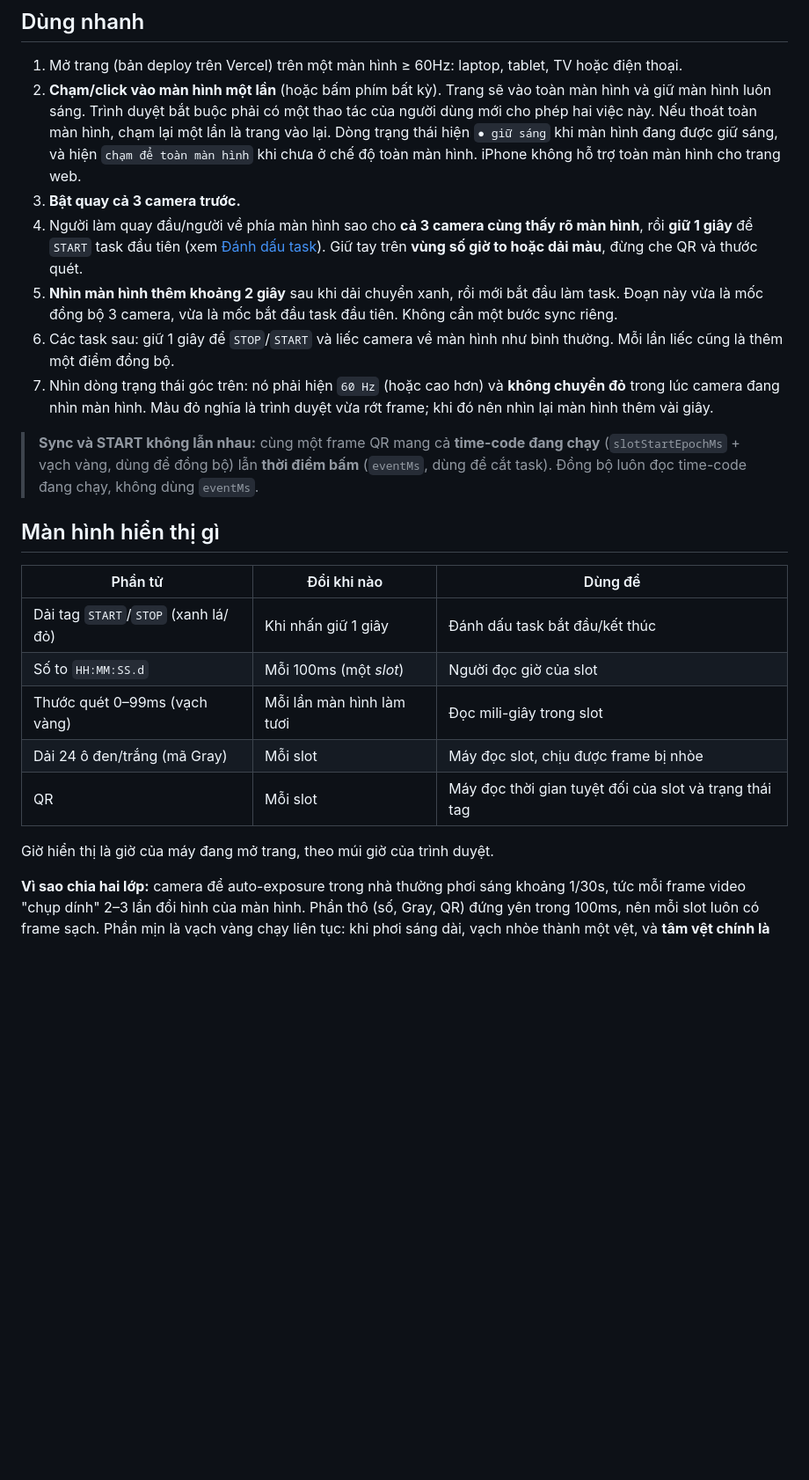
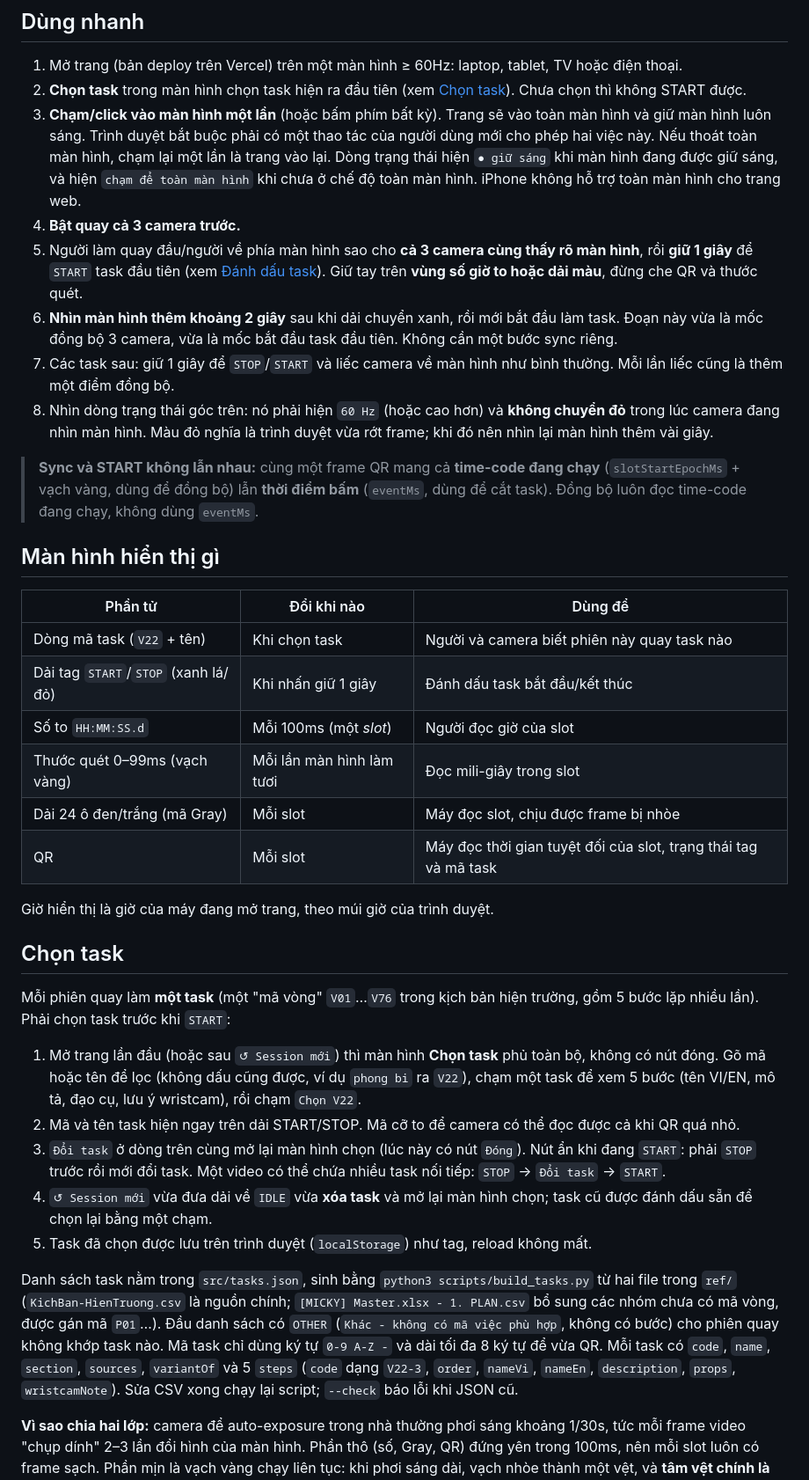
Before and after one commit to gunrosen/time-code, a Markdown page: README.md, the part around one of its changes. Shown at 88% size. Drawn GitHub-style; blank space fills up the shorter version.

Commit message:
docs: task selection flow, TC4 reader spec and design notes

```diff
--- a/README.md
+++ b/README.md
@@ -5,12 +5,13 @@ Trang web hiển thị time-code lớn để **nhiều camera cùng quay vào m
 ## Dùng nhanh
 
 1. Mở trang (bản deploy trên Vercel) trên một màn hình ≥ 60Hz: laptop, tablet, TV hoặc điện thoại.
-2. **Chạm/click vào màn hình một lần** (hoặc bấm phím bất kỳ). Trang sẽ vào toàn màn hình và giữ màn hình luôn sáng. Trình duyệt bắt buộc phải có một thao tác của người dùng mới cho phép hai việc này. Nếu thoát toàn màn hình, chạm lại một lần là trang vào lại. Dòng trạng thái hiện `● giữ sáng` khi màn hình đang được giữ sáng, và hiện `chạm để toàn màn hình` khi chưa ở chế độ toàn màn hình. iPhone không hỗ trợ toàn màn hình cho trang web.
-3. **Bật quay cả 3 camera trước.**
-4. Người làm quay đầu/người về phía màn hình sao cho **cả 3 camera cùng thấy rõ màn hình**, rồi **giữ 1 giây** để `START` task đầu tiên (xem [Đánh dấu task](#đánh-dấu-task-startstop)). Giữ tay trên **vùng số giờ to hoặc dải màu**, đừng che QR và thước quét.
-5. **Nhìn màn hình thêm khoảng 2 giây** sau khi dải chuyển xanh, rồi mới bắt đầu làm task. Đoạn này vừa là mốc đồng bộ 3 camera, vừa là mốc bắt đầu task đầu tiên. Không cần một bước sync riêng.
-6. Các task sau: giữ 1 giây để `STOP`/`START` và liếc camera về màn hình như bình thường. Mỗi lần liếc cũng là thêm một điểm đồng bộ.
-7. Nhìn dòng trạng thái góc trên: nó phải hiện `60 Hz` (hoặc cao hơn) và **không chuyển đỏ** trong lúc camera đang nhìn màn hình. Màu đỏ nghĩa là trình duyệt vừa rớt frame; khi đó nên nhìn lại màn hình thêm vài giây.
+2. **Chọn task** trong màn hình chọn task hiện ra đầu tiên (xem [Chọn task](#chọn-task)). Chưa chọn thì không START được.
+3. **Chạm/click vào màn hình một lần** (hoặc bấm phím bất kỳ). Trang sẽ vào toàn màn hình và giữ màn hình luôn sáng. Trình duyệt bắt buộc phải có một thao tác của người dùng mới cho phép hai việc này. Nếu thoát toàn màn hình, chạm lại một lần là trang vào lại. Dòng trạng thái hiện `● giữ sáng` khi màn hình đang được giữ sáng, và hiện `chạm để toàn màn hình` khi chưa ở chế độ toàn màn hình. iPhone không hỗ trợ toàn màn hình cho trang web.
+4. **Bật quay cả 3 camera trước.**
+5. Người làm quay đầu/người về phía màn hình sao cho **cả 3 camera cùng thấy rõ màn hình**, rồi **giữ 1 giây** để `START` task đầu tiên (xem [Đánh dấu task](#đánh-dấu-task-startstop)). Giữ tay trên **vùng số giờ to hoặc dải màu**, đừng che QR và thước quét.
+6. **Nhìn màn hình thêm khoảng 2 giây** sau khi dải chuyển xanh, rồi mới bắt đầu làm task. Đoạn này vừa là mốc đồng bộ 3 camera, vừa là mốc bắt đầu task đầu tiên. Không cần một bước sync riêng.
+7. Các task sau: giữ 1 giây để `STOP`/`START` và liếc camera về màn hình như bình thường. Mỗi lần liếc cũng là thêm một điểm đồng bộ.
+8. Nhìn dòng trạng thái góc trên: nó phải hiện `60 Hz` (hoặc cao hơn) và **không chuyển đỏ** trong lúc camera đang nhìn màn hình. Màu đỏ nghĩa là trình duyệt vừa rớt frame; khi đó nên nhìn lại màn hình thêm vài giây.
 
 > **Sync và START không lẫn nhau:** cùng một frame QR mang cả **time-code đang chạy** (`slotStartEpochMs` + vạch vàng, dùng để đồng bộ) lẫn **thời điểm bấm** (`eventMs`, dùng để cắt task). Đồng bộ luôn đọc time-code đang chạy, không dùng `eventMs`.
 
@@ -18,13 +19,26 @@ Trang web hiển thị time-code lớn để **nhiều camera cùng quay vào m
 
 | Phần tử | Đổi khi nào | Dùng để |
 |---|---|---|
+| Dòng mã task (`V22` + tên) | Khi chọn task | Người và camera biết phiên này quay task nào |
 | Dải tag `START`/`STOP` (xanh lá/đỏ) | Khi nhấn giữ 1 giây | Đánh dấu task bắt đầu/kết thúc |
 | Số to `HH:MM:SS.d` | Mỗi 100ms (một *slot*) | Người đọc giờ của slot |
 | Thước quét 0–99ms (vạch vàng) | Mỗi lần màn hình làm tươi | Đọc mili-giây trong slot |
 | Dải 24 ô đen/trắng (mã Gray) | Mỗi slot | Máy đọc slot, chịu được frame bị nhòe |
-| QR | Mỗi slot | Máy đọc thời gian tuyệt đối của slot và trạng thái tag |
+| QR | Mỗi slot | Máy đọc thời gian tuyệt đối của slot, trạng thái tag và mã task |
 
 Giờ hiển thị là giờ của máy đang mở trang, theo múi giờ của trình duyệt.
+
+## Chọn task
+
+Mỗi phiên quay làm **một task** (một "mã vòng" `V01`…`V76` trong kịch bản hiện trường, gồm 5 bước lặp nhiều lần). Phải chọn task trước khi `START`:
+
+1. Mở trang lần đầu (hoặc sau `↺ Session mới`) thì màn hình **Chọn task** phủ toàn bộ, không có nút đóng. Gõ mã hoặc tên để lọc (không dấu cũng được, ví dụ `phong bi` ra `V22`), chạm một task để xem 5 bước (tên VI/EN, mô tả, đạo cụ, lưu ý wristcam), rồi chạm `Chọn V22`.
+2. Mã và tên task hiện ngay trên dải START/STOP. Mã cỡ to để camera có thể đọc được cả khi QR quá nhỏ.
+3. `Đổi task` ở dòng trên cùng mở lại màn hình chọn (lúc này có nút `Đóng`). Nút ẩn khi đang `START`: phải `STOP` trước rồi mới đổi task. Một video có thể chứa nhiều task nối tiếp: `STOP` → `Đổi task` → `START`.
+4. `↺ Session mới` vừa đưa dải về `IDLE` vừa **xóa task** và mở lại màn hình chọn; task cũ được đánh dấu sẵn để chọn lại bằng một chạm.
+5. Task đã chọn được lưu trên trình duyệt (`localStorage`) như tag, reload không mất.
+
+Danh sách task nằm trong `src/tasks.json`, sinh bằng `python3 scripts/build_tasks.py` từ hai file trong `ref/` (`KichBan-HienTruong.csv` là nguồn chính; `[MICKY] Master.xlsx - 1. PLAN.csv` bổ sung các nhóm chưa có mã vòng, được gán mã `P01`…). Đầu danh sách có `OTHER` (`Khác - không có mã việc phù hợp`, không có bước) cho phiên quay không khớp task nào. Mã task chỉ dùng ký tự `0-9 A-Z -` và dài tối đa 8 ký tự để vừa QR. Mỗi task có `code`, `name`, `section`, `sources`, `variantOf` và 5 `steps` (`code` dạng `V22-3`, `order`, `nameVi`, `nameEn`, `description`, `props`, `wristcamNote`). Sửa CSV xong chạy lại script; `--check` báo lỗi khi JSON cũ.
 
 **Vì sao chia hai lớp:** camera để auto-exposure trong nhà thường phơi sáng khoảng 1/30s, tức mỗi frame video "chụp dính" 2–3 lần đổi hình của màn hình. Phần thô (số, Gray, QR) đứng yên trong 100ms, nên mỗi slot luôn có frame sạch. Phần mịn là vạch vàng chạy liên tục: khi phơi sáng dài, vạch nhòe thành một vệt, và **tâm vệt chính là thời điểm giữa lúc phơi sáng** của frame đó.
 
```
Also changed, not shown: other parts of README.md (+6 -4 lines), 1 other file.
